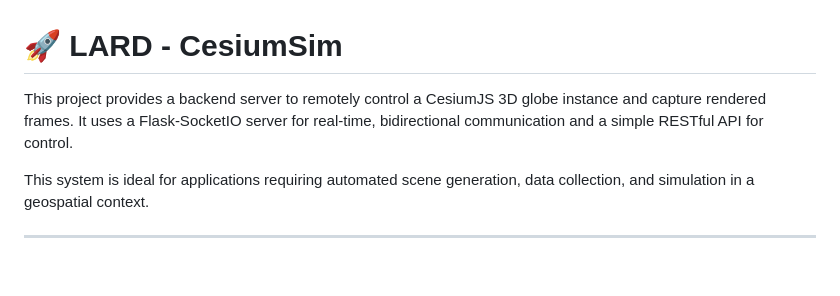
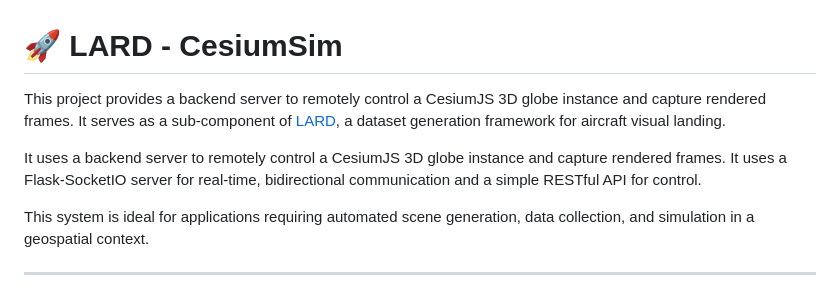
Before and after one commit to thierrysammour/LARD-CesiumSim, a Markdown page: README.md, the part around the change. Rendered like a GitHub page; blank space fills up the shorter version.

```diff
--- a/README.md
+++ b/README.md
@@ -1,6 +1,8 @@
 # 🚀 LARD - CesiumSim
 
-This project provides a backend server to remotely control a CesiumJS 3D globe instance and capture rendered frames. It uses a Flask-SocketIO server for real-time, bidirectional communication and a simple RESTful API for control.
+This project provides a backend server to remotely control a CesiumJS 3D globe instance and capture rendered frames. It serves as a sub-component of [LARD](https://github.com/deel-ai/LARD), a dataset generation framework for aircraft visual landing.
+
+It uses a backend server to remotely control a CesiumJS 3D globe instance and capture rendered frames. It uses a Flask-SocketIO server for real-time, bidirectional communication and a simple RESTful API for control.
 
 This system is ideal for applications requiring automated scene generation, data collection, and simulation in a geospatial context.
 
```
